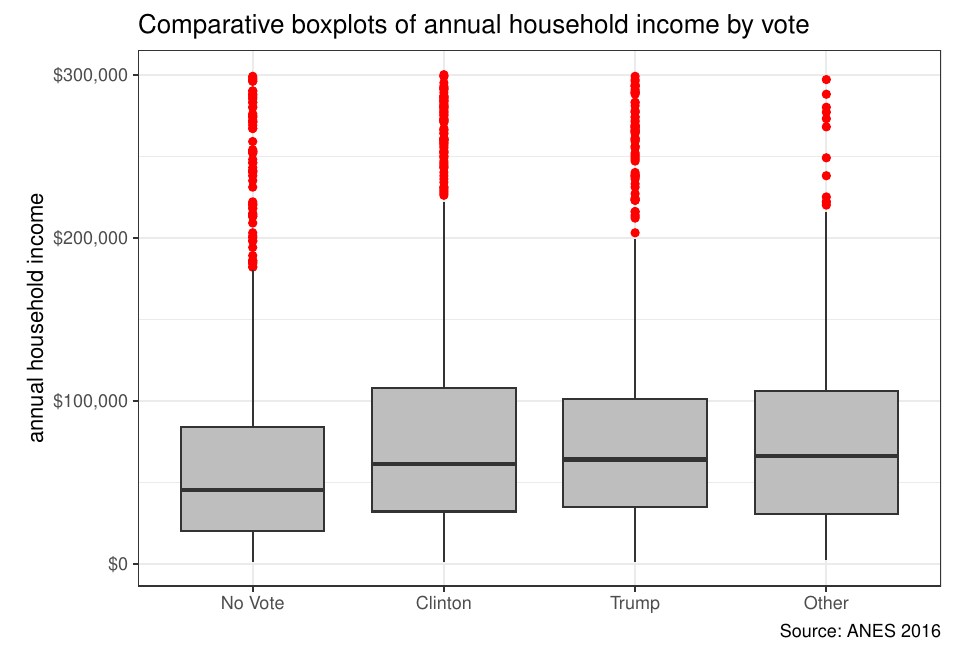
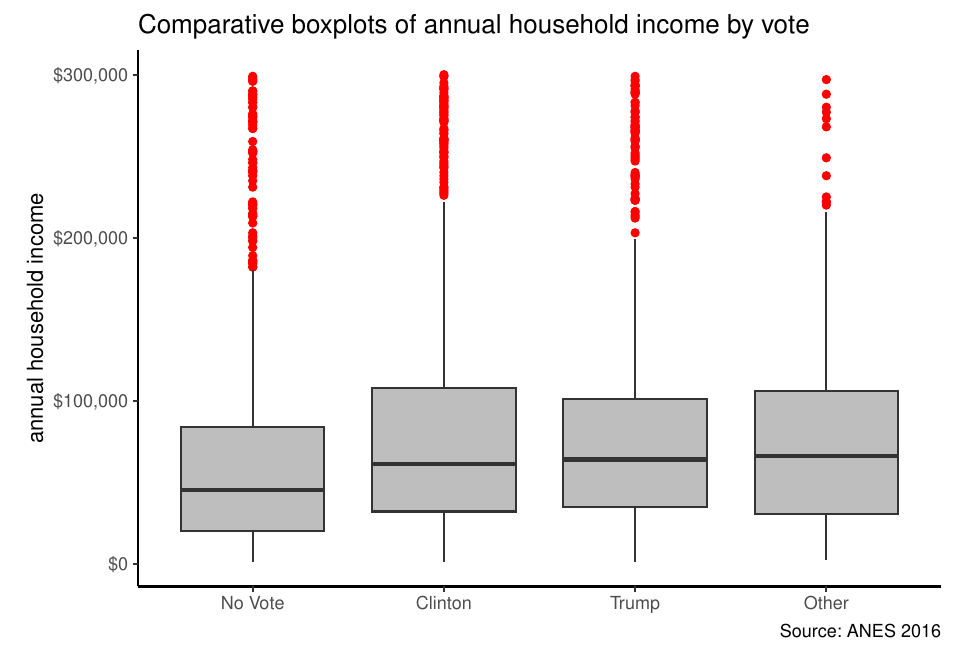
Before and after one commit to AaronGullickson/git_example_repo, an R Markdown document (analysis.Rmd): part of page 2 of 3, cut so that both start at the same text. Rendered offline with R 4.5, knitr and Pandoc, then LaTeX, with nearby package versions; some code elsewhere in the file could not run offline.

Commit message:
Change theme of figures
I decided to change the remaining plots from theme_bw to theme_classic

````diff
--- a/analysis.Rmd
+++ b/analysis.Rmd
@@ -37,7 +37,7 @@ ggplot(politics, aes(x=reorder(president, income, median), y=income*1000))+
   labs(x=NULL, y="annual household income",
        title="Comparative boxplots of annual household income by vote",
        caption="Source: ANES 2016")+
-  theme_bw()
+  theme_classic()
 ```
 
 ```{r voting-income-violin}
````
Also changed, not shown: analysis.Rmd (2 more changed lines).
